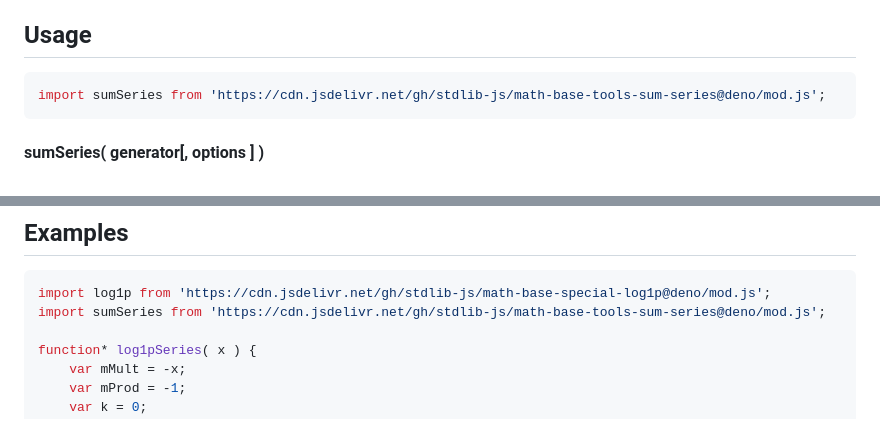
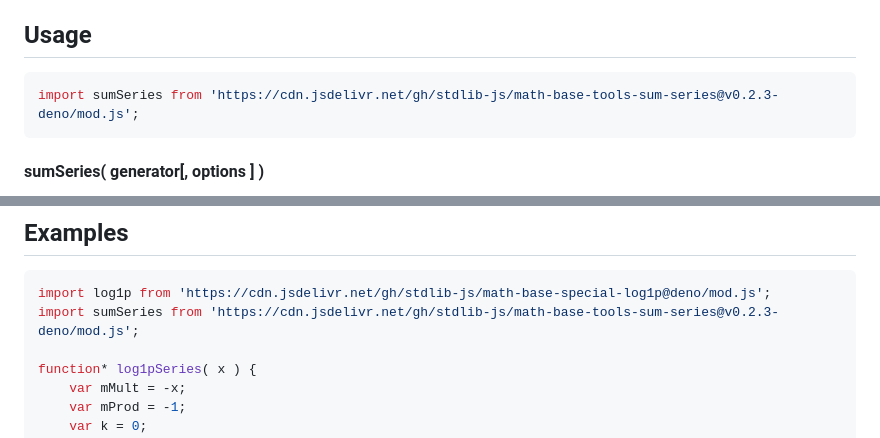
Before and after one commit to stdlib-js/math-base-tools-sum-series, a Markdown page: README.md, 2 parts joined by grey strips. GitHub-like rendering.

Commit message:
Update README.md for Deno bundle v0.2.3

````diff
--- a/README.md
+++ b/README.md
@@ -42,7 +42,7 @@ limitations under the License.
 ## Usage
 
 ```javascript
-import sumSeries from 'https://cdn.jsdelivr.net/gh/stdlib-js/math-base-tools-sum-series@deno/mod.js';
+import sumSeries from 'https://cdn.jsdelivr.net/gh/stdlib-js/math-base-tools-sum-series@v0.2.3-deno/mod.js';
 ```
 
 #### sumSeries( generator\[, options ] )
@@ -171,7 +171,7 @@ function geometricSeriesClosure( x ) {
 
 ```javascript
 import log1p from 'https://cdn.jsdelivr.net/gh/stdlib-js/math-base-special-log1p@deno/mod.js';
-import sumSeries from 'https://cdn.jsdelivr.net/gh/stdlib-js/math-base-tools-sum-series@deno/mod.js';
+import sumSeries from 'https://cdn.jsdelivr.net/gh/stdlib-js/math-base-tools-sum-series@v0.2.3-deno/mod.js';
 
 function* log1pSeries( x ) {
     var mMult = -x;
````
